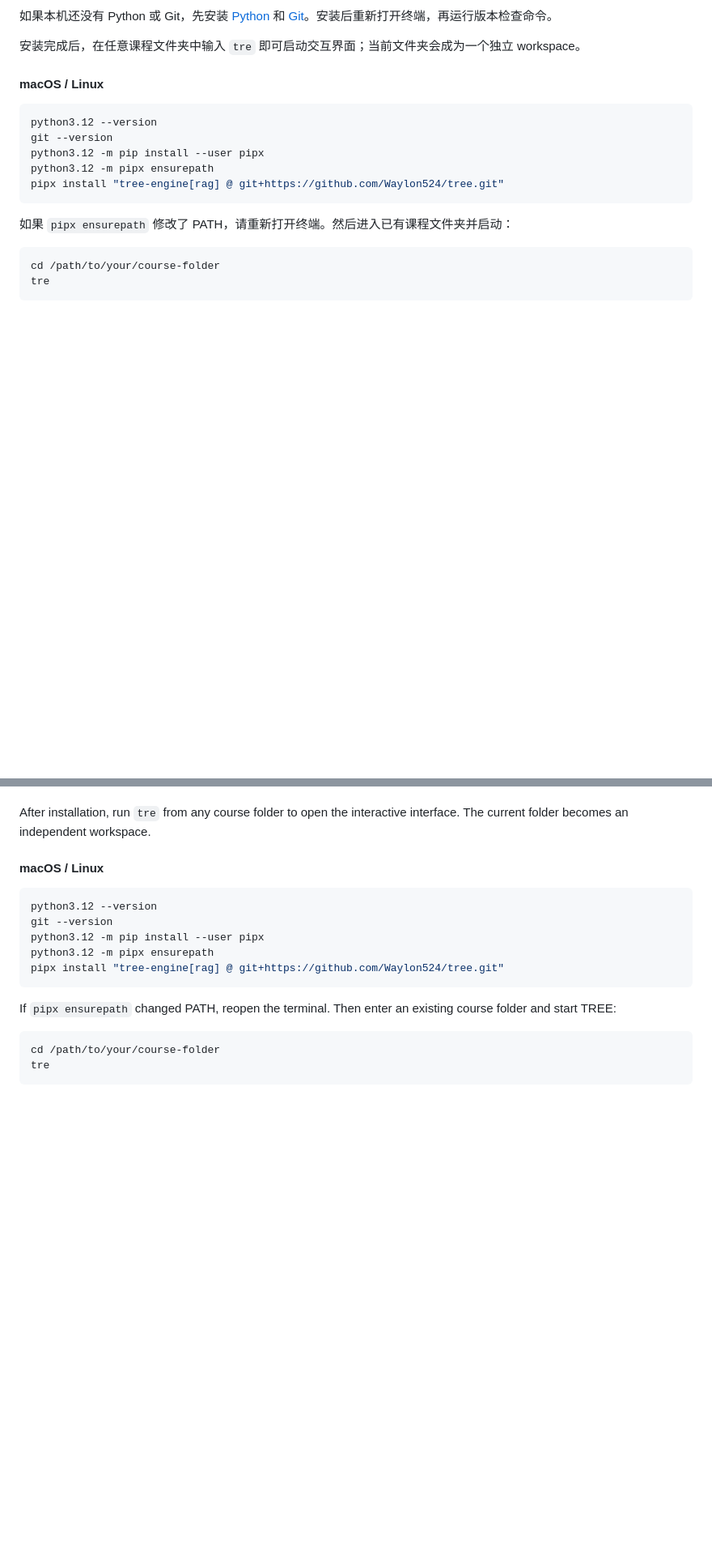
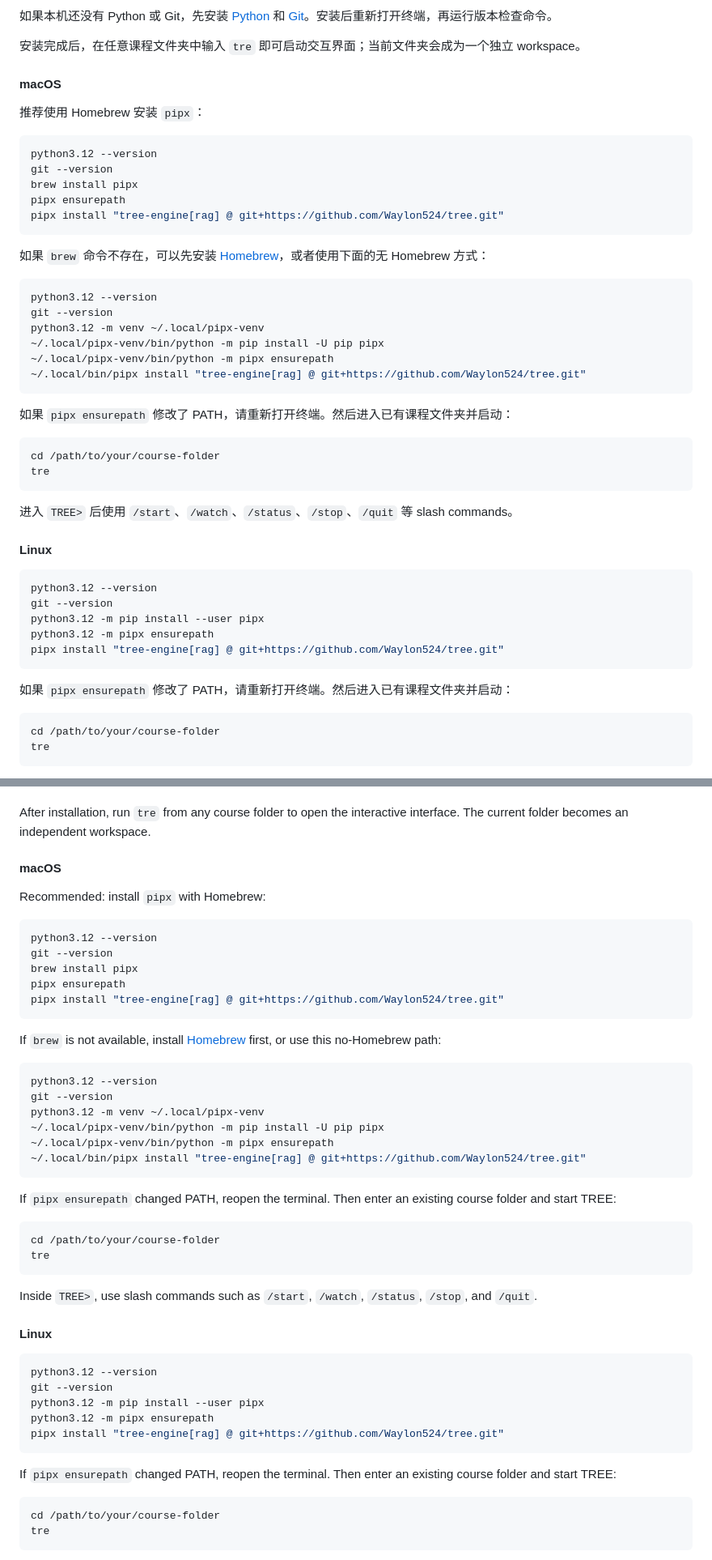
Before and after one commit to Waylon524/tree, a Markdown page: README.md, 2 parts joined by grey strips. Shown at 81% size. Drawn GitHub-style; blank space fills up the shorter version.

Commit message:
docs: clarify cross-platform pipx install

````diff
--- a/README.md
+++ b/README.md
@@ -38,7 +38,39 @@ materials/
 
 安装完成后，在任意课程文件夹中输入 `tre` 即可启动交互界面；当前文件夹会成为一个独立 workspace。
 
-#### macOS / Linux
+#### macOS
+
+推荐使用 Homebrew 安装 `pipx`：
+
+```bash
+python3.12 --version
+git --version
+brew install pipx
+pipx ensurepath
+pipx install "tree-engine[rag] @ git+https://github.com/Waylon524/tree.git"
+```
+
+如果 `brew` 命令不存在，可以先安装 [Homebrew](https://brew.sh/)，或者使用下面的无 Homebrew 方式：
+
+```bash
+python3.12 --version
+git --version
+python3.12 -m venv ~/.local/pipx-venv
+~/.local/pipx-venv/bin/python -m pip install -U pip pipx
+~/.local/pipx-venv/bin/python -m pipx ensurepath
+~/.local/bin/pipx install "tree-engine[rag] @ git+https://github.com/Waylon524/tree.git"
+```
+
+如果 `pipx ensurepath` 修改了 PATH，请重新打开终端。然后进入已有课程文件夹并启动：
+
+```bash
+cd /path/to/your/course-folder
+tre
+```
+
+进入 `TREE>` 后使用 `/start`、`/watch`、`/status`、`/stop`、`/quit` 等 slash commands。
+
+#### Linux
 
 ```bash
 python3.12 --version
@@ -588,7 +628,39 @@ If Python or Git is missing, install [Python](https://www.python.org/downloads/)
 
 After installation, run `tre` from any course folder to open the interactive interface. The current folder becomes an independent workspace.
 
-#### macOS / Linux
+#### macOS
+
+Recommended: install `pipx` with Homebrew:
+
+```bash
+python3.12 --version
+git --version
+brew install pipx
+pipx ensurepath
+pipx install "tree-engine[rag] @ git+https://github.com/Waylon524/tree.git"
+```
+
+If `brew` is not available, install [Homebrew](https://brew.sh/) first, or use this no-Homebrew path:
+
+```bash
+python3.12 --version
+git --version
+python3.12 -m venv ~/.local/pipx-venv
+~/.local/pipx-venv/bin/python -m pip install -U pip pipx
+~/.local/pipx-venv/bin/python -m pipx ensurepath
+~/.local/bin/pipx install "tree-engine[rag] @ git+https://github.com/Waylon524/tree.git"
+```
+
+If `pipx ensurepath` changed PATH, reopen the terminal. Then enter an existing course folder and start TREE:
+
+```bash
+cd /path/to/your/course-folder
+tre
+```
+
+Inside `TREE>`, use slash commands such as `/start`, `/watch`, `/status`, `/stop`, and `/quit`.
+
+#### Linux
 
 ```bash
 python3.12 --version
````
Also changed, not shown: other parts of README.md (+16 -0 lines).
